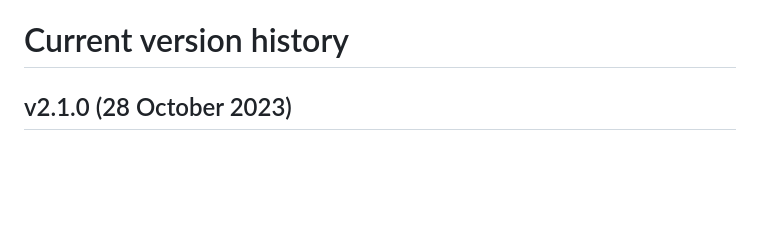
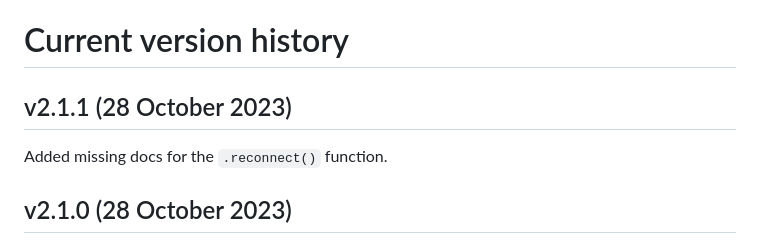
Before and after one commit to Pomax/socketless, a Markdown page: docs/CHANGELOG.md, the part around the change. Rendered like a GitHub page; blank space fills up the shorter version.

Commit message:
pre-2.1.1

```diff
--- a/docs/CHANGELOG.md
+++ b/docs/CHANGELOG.md
@@ -7,6 +7,10 @@ Socketless _strictly_ adheres to [semver](https://semver.org)'s major.minor.patc
 - major version changes indicate backward-incompatible external API changes.
 
 # Current version history
+
+## v2.1.1 (28 October 2023)
+
+Added missing docs for the `.reconnect()` function.
 
 ## v2.1.0 (28 October 2023)
 
```
Also changed, not shown: 1 other file.
